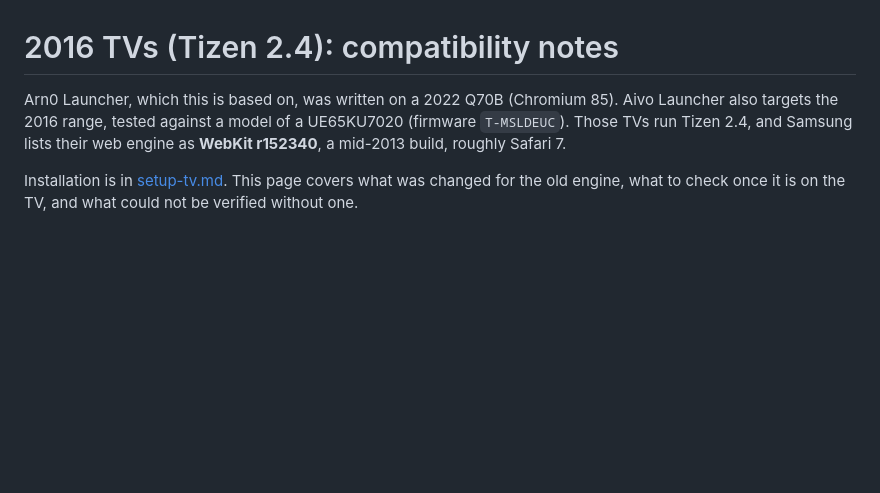
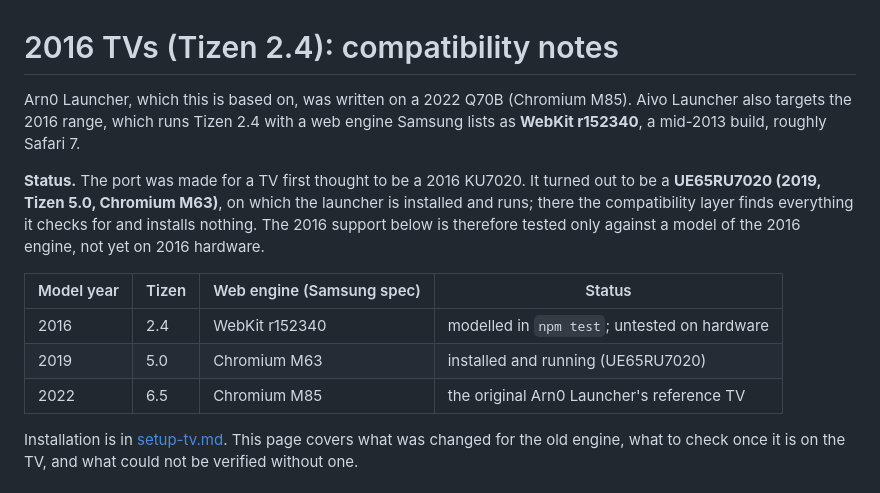
Before and after one commit to vehoali/aivo-tv, a Markdown page: docs/compatibility-2016.md, the part around the change. Rendered like a GitHub page; blank space fills up the shorter version.

```diff
--- a/docs/compatibility-2016.md
+++ b/docs/compatibility-2016.md
@@ -1,9 +1,19 @@
 # 2016 TVs (Tizen 2.4): compatibility notes
 
-Arn0 Launcher, which this is based on, was written on a 2022 Q70B (Chromium 85). Aivo Launcher
-also targets the 2016 range, tested against a model of a UE65KU7020 (firmware `T-MSLDEUC`). Those
-TVs run Tizen 2.4, and Samsung lists their web engine as **WebKit r152340**, a mid-2013 build,
-roughly Safari 7.
+Arn0 Launcher, which this is based on, was written on a 2022 Q70B (Chromium M85). Aivo Launcher
+also targets the 2016 range, which runs Tizen 2.4 with a web engine Samsung lists as **WebKit
+r152340**, a mid-2013 build, roughly Safari 7.
+
+**Status.** The port was made for a TV first thought to be a 2016 KU7020. It turned out to be a
+**UE65RU7020 (2019, Tizen 5.0, Chromium M63)**, on which the launcher is installed and runs; there
+the compatibility layer finds everything it checks for and installs nothing. The 2016 support
+below is therefore tested only against a model of the 2016 engine, not yet on 2016 hardware.
+
+| Model year | Tizen | Web engine (Samsung spec) | Status |
+| --- | --- | --- | --- |
+| 2016 | 2.4 | WebKit r152340 | modelled in `npm test`; untested on hardware |
+| 2019 | 5.0 | Chromium M63 | installed and running (UE65RU7020) |
+| 2022 | 6.5 | Chromium M85 | the original Arn0 Launcher's reference TV |
 
 Installation is in [setup-tv.md](setup-tv.md). This page covers what was changed for the old
 engine, what to check once it is on the TV, and what could not be verified without one.
```
Also changed, not shown: README.md (+16 -7 lines), docs/setup-tv.md (+11 -9 lines).
